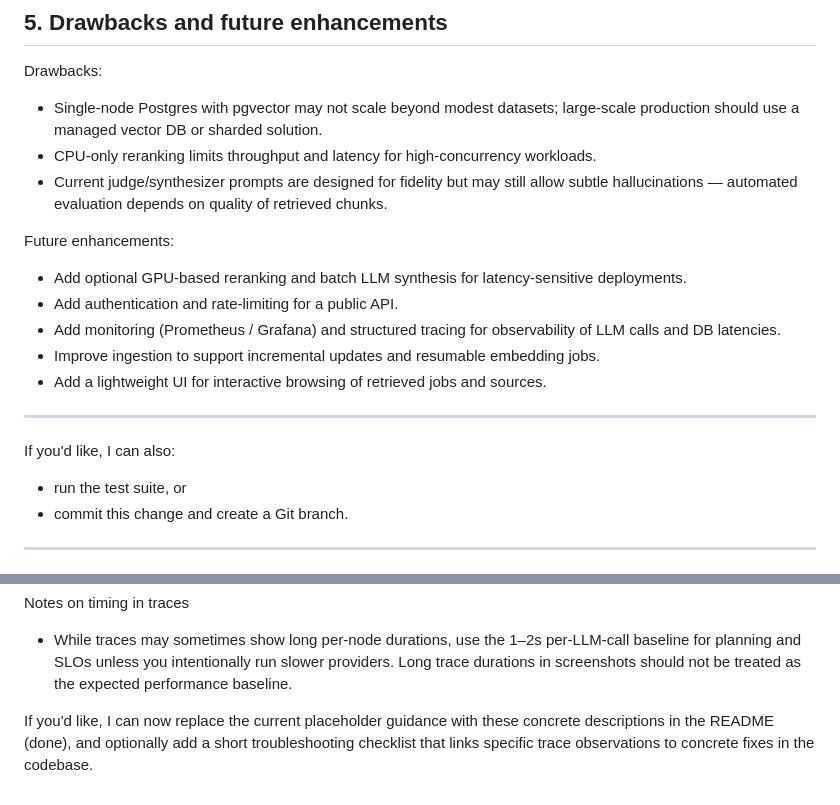
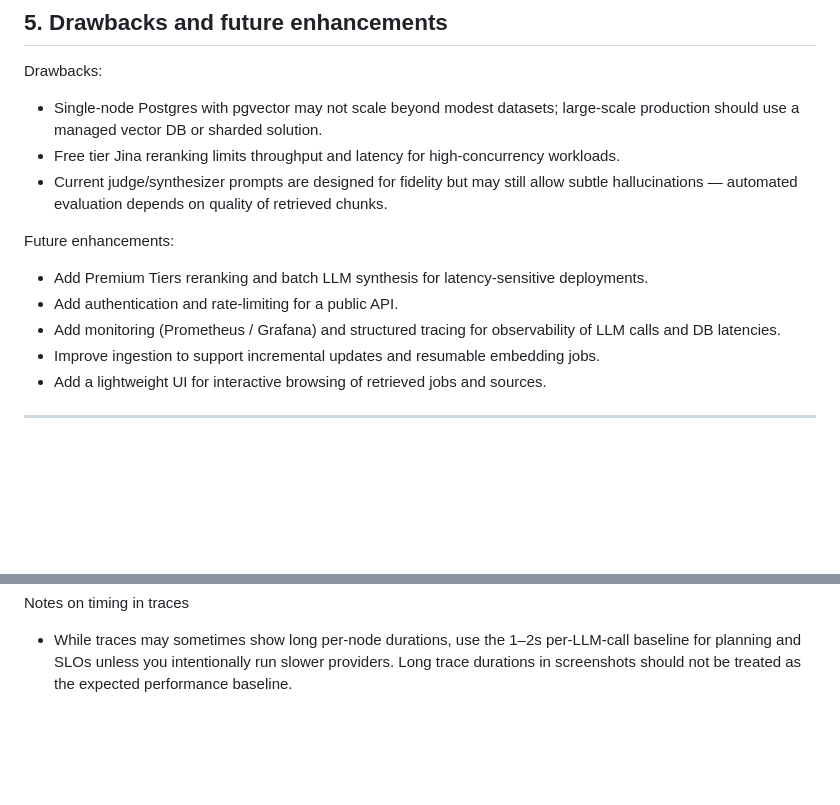
Before and after one commit to Rishav-Upadhaya/jobrag, a Markdown page: README.md, 2 parts joined by grey strips. GitHub-like rendering; blank space fills up the shorter version.

Commit message:
Revise drawbacks and enhancements in README
Updated drawbacks and future enhancements sections to reflect changes in reranking options and removed unnecessary placeholders.

```diff
--- a/README.md
+++ b/README.md
@@ -130,22 +130,15 @@ If the query is `off_topic`, the API returns an informative rejection message wi
 
 Drawbacks:
 - Single-node Postgres with pgvector may not scale beyond modest datasets; large-scale production should use a managed vector DB or sharded solution.
-- CPU-only reranking limits throughput and latency for high-concurrency workloads.
+- Free tier Jina reranking limits throughput and latency for high-concurrency workloads.
 - Current judge/synthesizer prompts are designed for fidelity but may still allow subtle hallucinations — automated evaluation depends on quality of retrieved chunks.
 
 Future enhancements:
-- Add optional GPU-based reranking and batch LLM synthesis for latency-sensitive deployments.
+- Add Premium Tiers reranking and batch LLM synthesis for latency-sensitive deployments.
 - Add authentication and rate-limiting for a public API.
 - Add monitoring (Prometheus / Grafana) and structured tracing for observability of LLM calls and DB latencies.
 - Improve ingestion to support incremental updates and resumable embedding jobs.
 - Add a lightweight UI for interactive browsing of retrieved jobs and sources.
-
----
-
-If you'd like, I can also:
-
-- run the test suite, or
-- commit this change and create a Git branch.
 
 ---
 
@@ -189,5 +182,3 @@ Operational recommendations when traces / UI show problems
 
 Notes on timing in traces
 - While traces may sometimes show long per-node durations, use the 1–2s per-LLM-call baseline for planning and SLOs unless you intentionally run slower providers. Long trace durations in screenshots should not be treated as the expected performance baseline.
-
-If you'd like, I can now replace the current placeholder guidance with these concrete descriptions in the README (done), and optionally add a short troubleshooting checklist that links specific trace observations to concrete fixes in the codebase.
```
